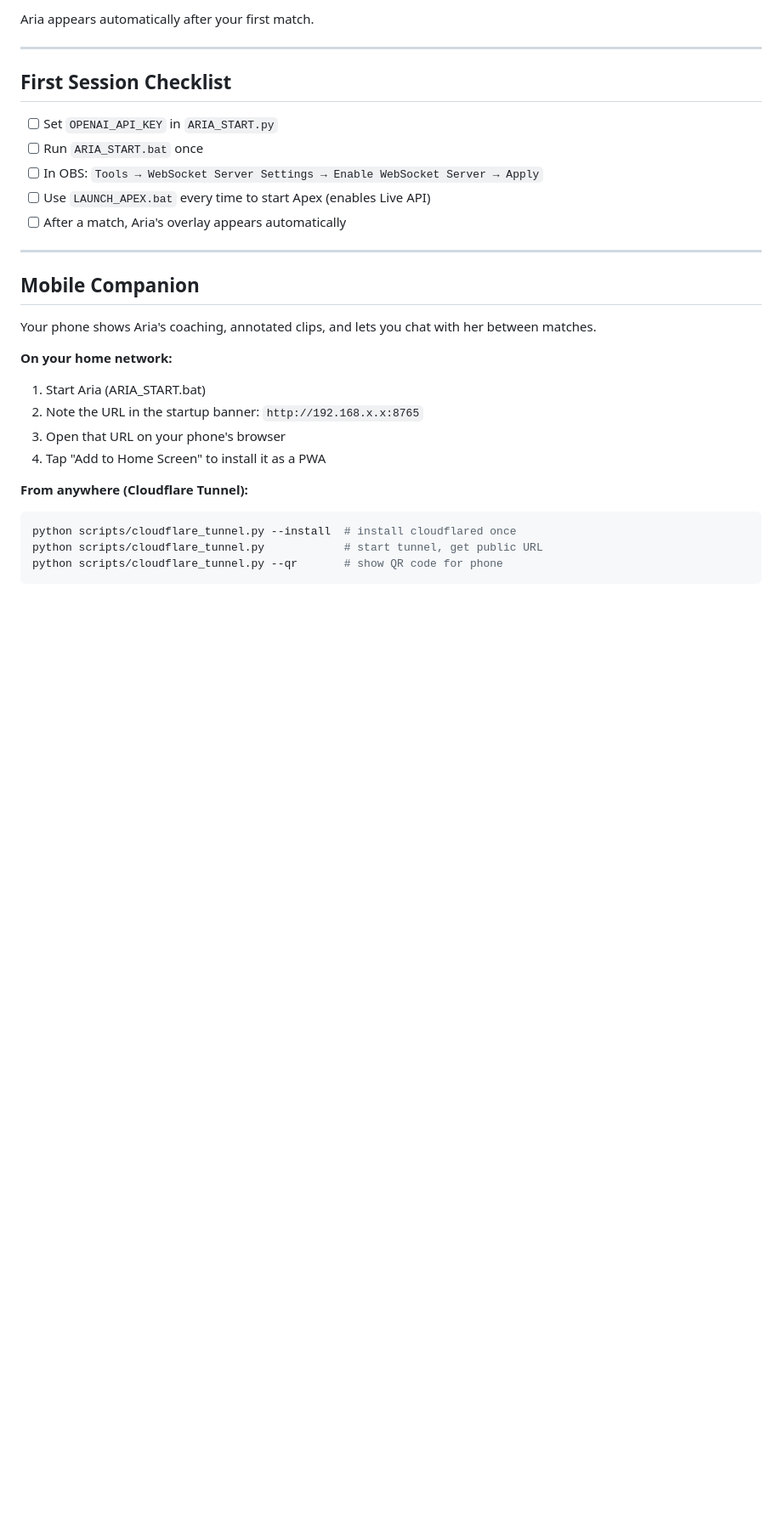
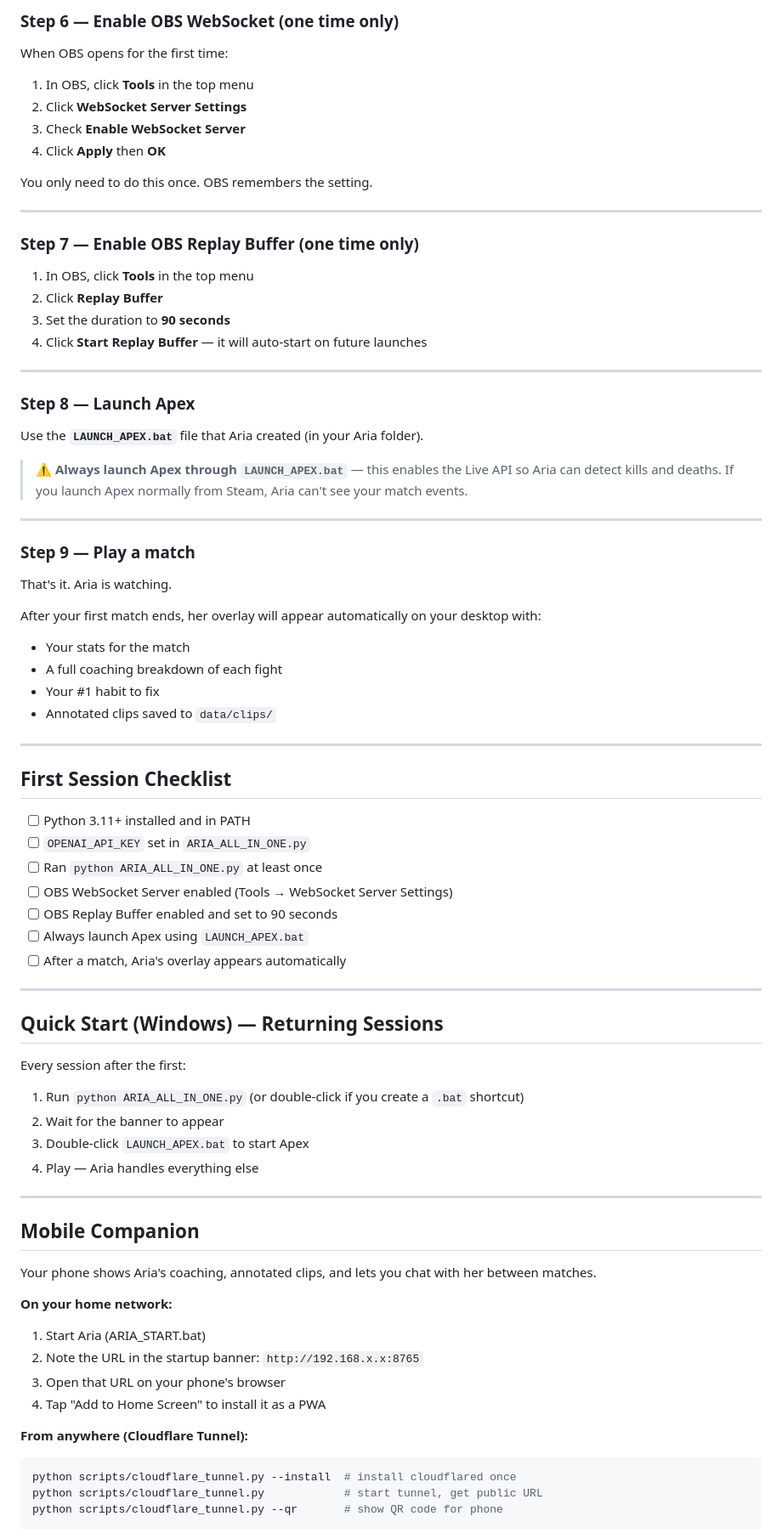
Before and after one commit to hidarikikinoakuma-ui/Aria, a Markdown page: README.md, the part around one of its changes. Shown at 85% size. Drawn GitHub-style; blank space fills up the shorter version.

```diff
--- a/README.md
+++ b/README.md
@@ -65,15 +109,66 @@ Then double-click **`LAUNCH_APEX.bat`** to start Apex with Live API enabled.
 
-Aria appears automatically after your first match.
+### Step 6 — Enable OBS WebSocket (one time only)
+
+When OBS opens for the first time:
+
+1. In OBS, click **Tools** in the top menu
+2. Click **WebSocket Server Settings**
+3. Check **Enable WebSocket Server**
+4. Click **Apply** then **OK**
+
+You only need to do this once. OBS remembers the setting.
+
+---
+
+### Step 7 — Enable OBS Replay Buffer (one time only)
+
+1. In OBS, click **Tools** in the top menu
+2. Click **Replay Buffer**
+3. Set the duration to **90 seconds**
+4. Click **Start Replay Buffer** — it will auto-start on future launches
+
+---
+
+### Step 8 — Launch Apex
+
+Use the **`LAUNCH_APEX.bat`** file that Aria created (in your Aria folder).
+
+> ⚠️ **Always launch Apex through `LAUNCH_APEX.bat`** — this enables the Live API so Aria can detect kills and deaths. If you launch Apex normally from Steam, Aria can't see your match events.
+
+---
+
+### Step 9 — Play a match
+
+That's it. Aria is watching.
+
+After your first match ends, her overlay will appear automatically on your desktop with:
+- Your stats for the match
+- A full coaching breakdown of each fight
+- Your #1 habit to fix
+- Annotated clips saved to `data/clips/`
 
 ---
 
 ## First Session Checklist
 
-- [ ] Set `OPENAI_API_KEY` in `ARIA_START.py`
-- [ ] Run `ARIA_START.bat` once
-- [ ] In OBS: `Tools → WebSocket Server Settings → Enable WebSocket Server → Apply`
-- [ ] Use `LAUNCH_APEX.bat` every time to start Apex (enables Live API)
+- [ ] Python 3.11+ installed and in PATH
+- [ ] `OPENAI_API_KEY` set in `ARIA_ALL_IN_ONE.py`
+- [ ] Ran `python ARIA_ALL_IN_ONE.py` at least once
+- [ ] OBS WebSocket Server enabled (Tools → WebSocket Server Settings)
+- [ ] OBS Replay Buffer enabled and set to 90 seconds
+- [ ] Always launch Apex using `LAUNCH_APEX.bat`
 - [ ] After a match, Aria's overlay appears automatically
+
+---
+
+## Quick Start (Windows) — Returning Sessions
+
+Every session after the first:
+
+1. Run `python ARIA_ALL_IN_ONE.py` (or double-click if you create a `.bat` shortcut)
+2. Wait for the banner to appear
+3. Double-click `LAUNCH_APEX.bat` to start Apex
+4. Play — Aria handles everything else
 
 ---
 
```
Also changed, not shown: other parts of README.md (+66 -22 lines).
